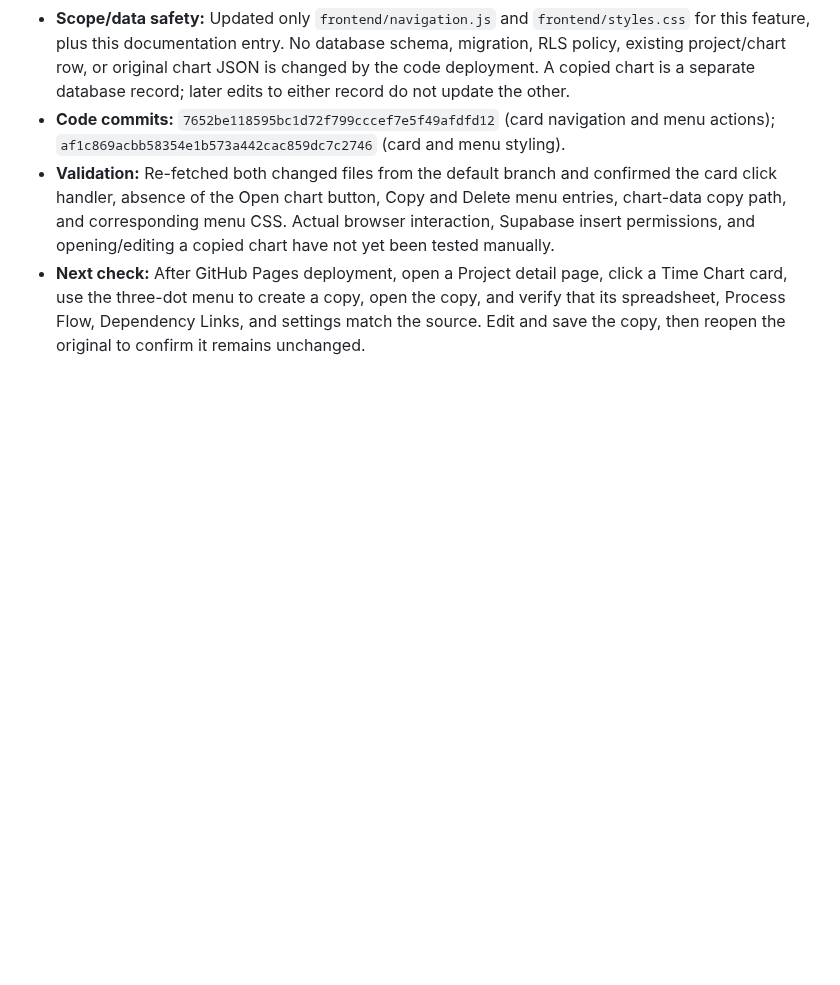
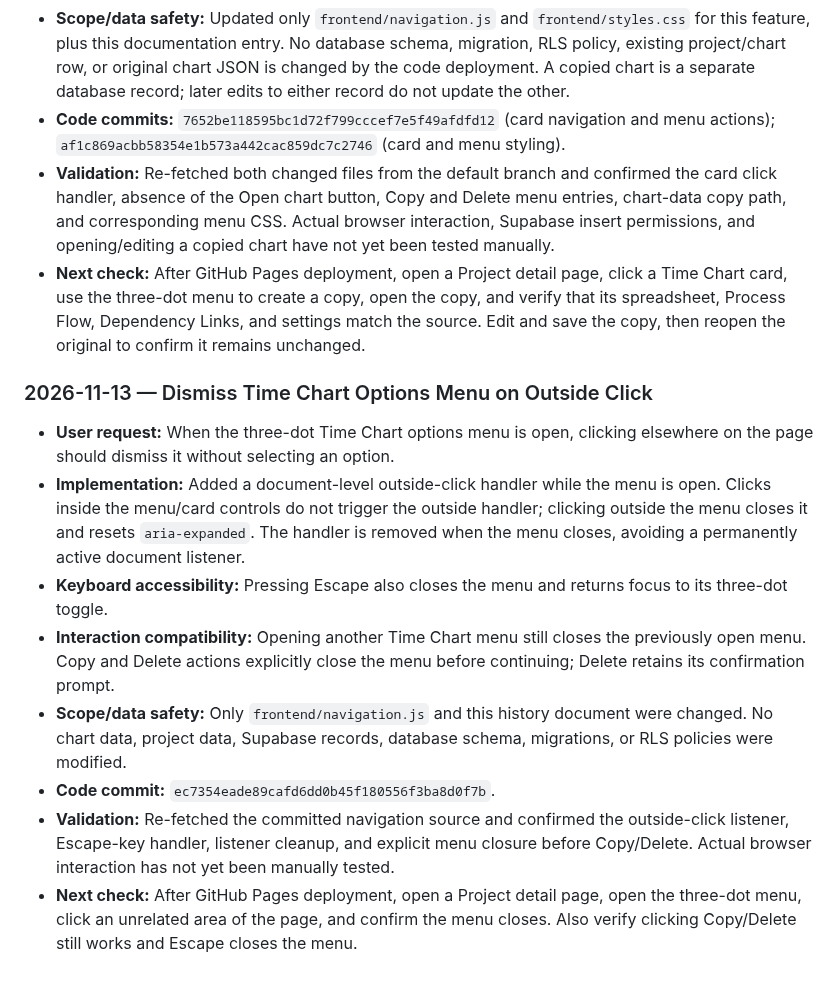
Before and after one commit to hunghoang8711/engineering-knowledge-h871, a Markdown page: docs/PROJECT_MASTER_HISTORY.md, the part around the change. Drawn GitHub-style; blank space fills up the shorter version.

Commit message:
Document outside-click dismissal for Time Chart menu

```diff
--- a/docs/PROJECT_MASTER_HISTORY.md
+++ b/docs/PROJECT_MASTER_HISTORY.md
@@ -1040,3 +1040,15 @@ Time Chart-specific lessons:
 - **Code commits:** `7652be118595bc1d72f799cccef7e5f49afdfd12` (card navigation and menu actions); `af1c869acbb58354e1b573a442cac859dc7c2746` (card and menu styling).
 - **Validation:** Re-fetched both changed files from the default branch and confirmed the card click handler, absence of the Open chart button, Copy and Delete menu entries, chart-data copy path, and corresponding menu CSS. Actual browser interaction, Supabase insert permissions, and opening/editing a copied chart have not yet been tested manually.
 - **Next check:** After GitHub Pages deployment, open a Project detail page, click a Time Chart card, use the three-dot menu to create a copy, open the copy, and verify that its spreadsheet, Process Flow, Dependency Links, and settings match the source. Edit and save the copy, then reopen the original to confirm it remains unchanged.
+
+
+### 2026-11-13 — Dismiss Time Chart Options Menu on Outside Click
+
+- **User request:** When the three-dot Time Chart options menu is open, clicking elsewhere on the page should dismiss it without selecting an option.
+- **Implementation:** Added a document-level outside-click handler while the menu is open. Clicks inside the menu/card controls do not trigger the outside handler; clicking outside the menu closes it and resets `aria-expanded`. The handler is removed when the menu closes, avoiding a permanently active document listener.
+- **Keyboard accessibility:** Pressing Escape also closes the menu and returns focus to its three-dot toggle.
+- **Interaction compatibility:** Opening another Time Chart menu still closes the previously open menu. Copy and Delete actions explicitly close the menu before continuing; Delete retains its confirmation prompt.
+- **Scope/data safety:** Only `frontend/navigation.js` and this history document were changed. No chart data, project data, Supabase records, database schema, migrations, or RLS policies were modified.
+- **Code commit:** `ec7354eade89cafd6dd0b45f180556f3ba8d0f7b`.
+- **Validation:** Re-fetched the committed navigation source and confirmed the outside-click listener, Escape-key handler, listener cleanup, and explicit menu closure before Copy/Delete. Actual browser interaction has not yet been manually tested.
+- **Next check:** After GitHub Pages deployment, open a Project detail page, open the three-dot menu, click an unrelated area of the page, and confirm the menu closes. Also verify clicking Copy/Delete still works and Escape closes the menu.
```
